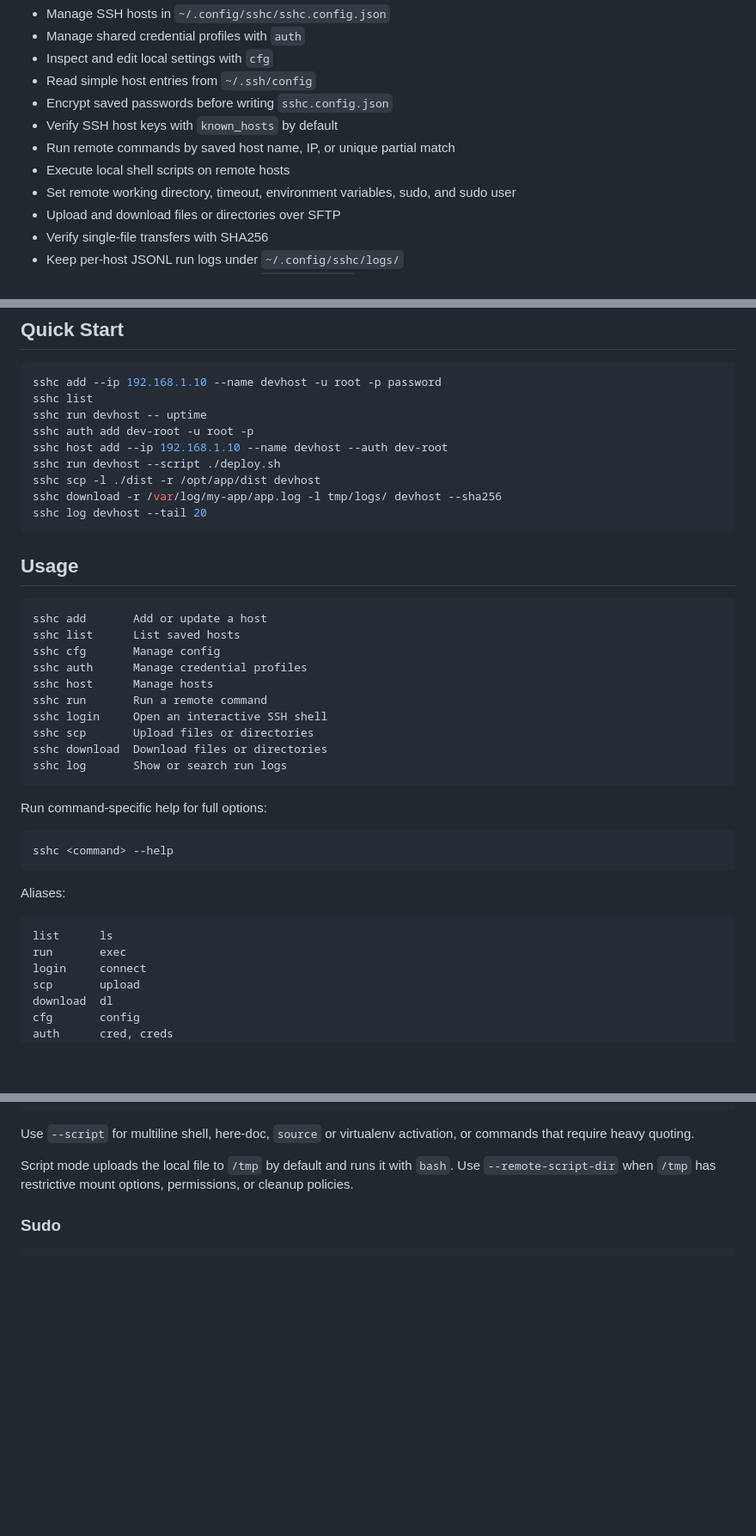
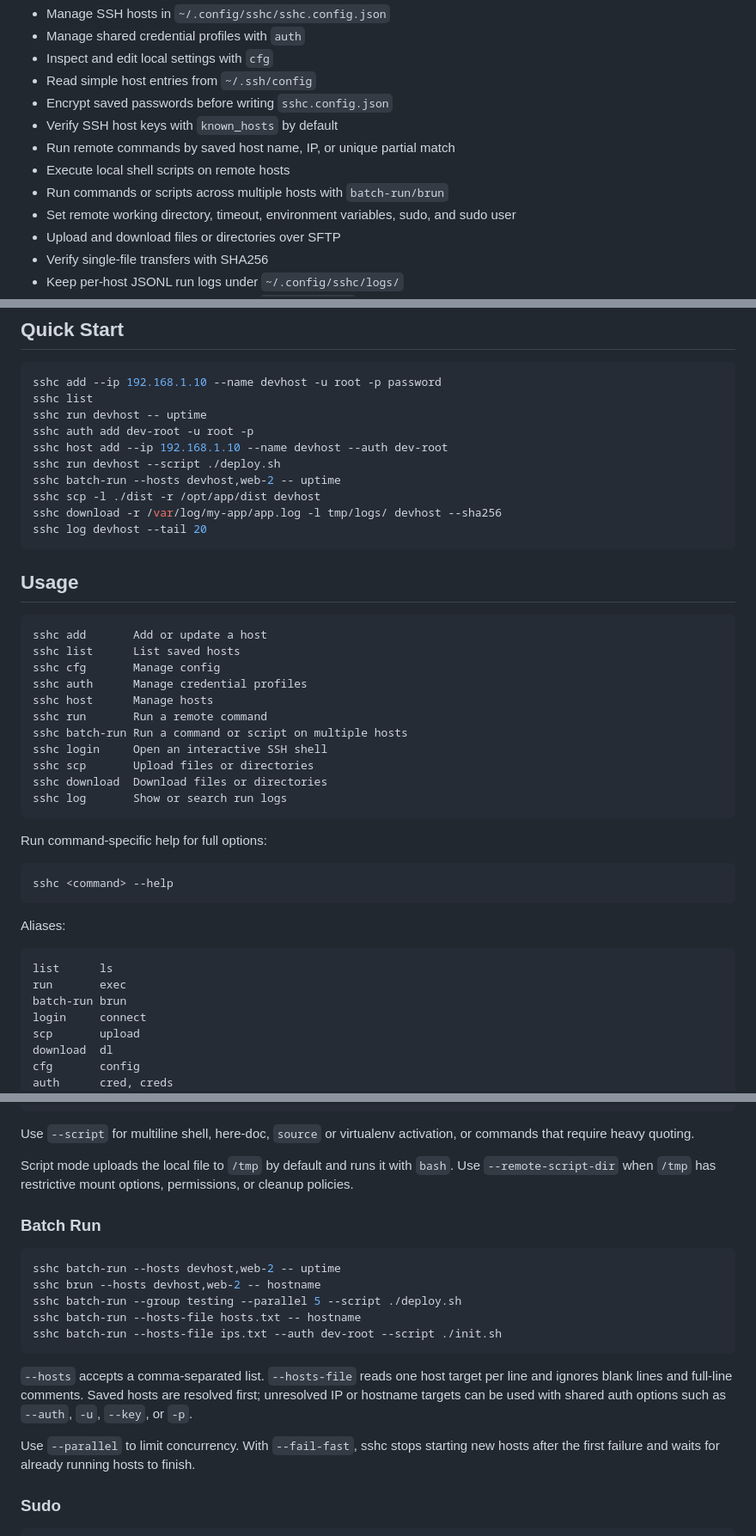
Before and after one commit to inhere/sshc, a Markdown page: README.md, 3 parts joined by grey strips. Shown at 86% size. Drawn GitHub-style; blank space fills up the shorter version.

Commit message:
docs: document batch-run usage

````diff
--- a/README.md
+++ b/README.md
@@ -19,6 +19,7 @@ remote operations where a full automation platform would be too heavy.
 - Verify SSH host keys with `known_hosts` by default
 - Run remote commands by saved host name, IP, or unique partial match
 - Execute local shell scripts on remote hosts
+- Run commands or scripts across multiple hosts with `batch-run/brun`
 - Set remote working directory, timeout, environment variables, sudo, and sudo user
 - Upload and download files or directories over SFTP
 - Verify single-file transfers with SHA256
@@ -56,6 +57,7 @@ sshc run devhost -- uptime
 sshc auth add dev-root -u root -p
 sshc host add --ip 192.168.1.10 --name devhost --auth dev-root
 sshc run devhost --script ./deploy.sh
+sshc batch-run --hosts devhost,web-2 -- uptime
 sshc scp -l ./dist -r /opt/app/dist devhost
 sshc download -r /var/log/my-app/app.log -l tmp/logs/ devhost --sha256
 sshc log devhost --tail 20
@@ -70,6 +72,7 @@ sshc cfg       Manage config
 sshc auth      Manage credential profiles
 sshc host      Manage hosts
 sshc run       Run a remote command
+sshc batch-run Run a command or script on multiple hosts
 sshc login     Open an interactive SSH shell
 sshc scp       Upload files or directories
 sshc download  Download files or directories
@@ -87,6 +90,7 @@ Aliases:
 ```text
 list      ls
 run       exec
+batch-run brun
 login     connect
 scp       upload
 download  dl
@@ -209,6 +213,24 @@ or commands that require heavy quoting.
 Script mode uploads the local file to `/tmp` by default and runs it with `bash`.
 Use `--remote-script-dir` when `/tmp` has restrictive mount options, permissions,
 or cleanup policies.
+
+### Batch Run
+
+```bash
+sshc batch-run --hosts devhost,web-2 -- uptime
+sshc brun --hosts devhost,web-2 -- hostname
+sshc batch-run --group testing --parallel 5 --script ./deploy.sh
+sshc batch-run --hosts-file hosts.txt -- hostname
+sshc batch-run --hosts-file ips.txt --auth dev-root --script ./init.sh
+```
+
+`--hosts` accepts a comma-separated list. `--hosts-file` reads one host target per
+line and ignores blank lines and full-line comments. Saved hosts are resolved
+first; unresolved IP or hostname targets can be used with shared auth options
+such as `--auth`, `-u`, `--key`, or `-p`.
+
+Use `--parallel` to limit concurrency. With `--fail-fast`, sshc stops starting
+new hosts after the first failure and waits for already running hosts to finish.
 
 ### Sudo
 
````
Also changed, not shown: README.zh-CN.md (+20 -0 lines), docs/TODO.md (+1 -1 lines).
